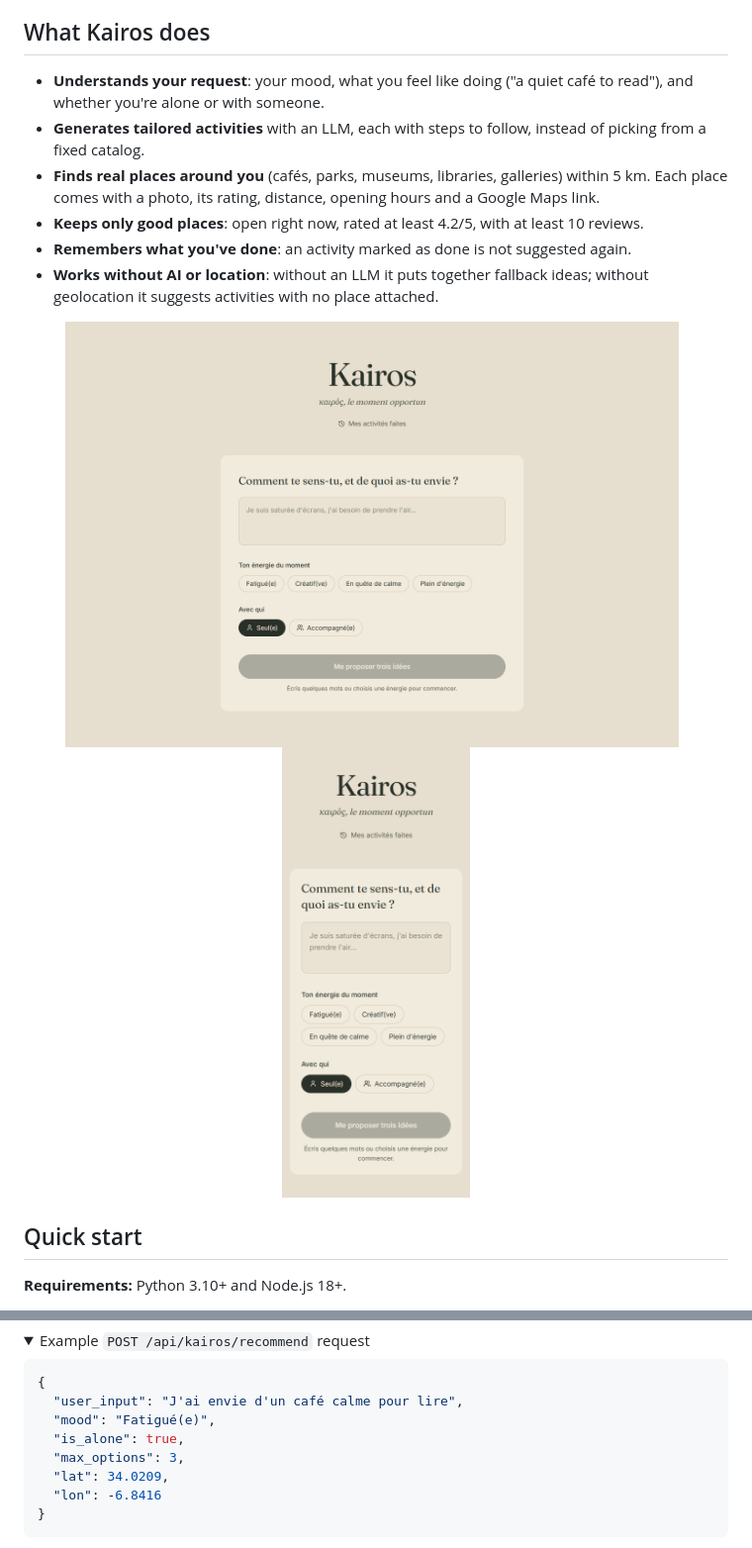
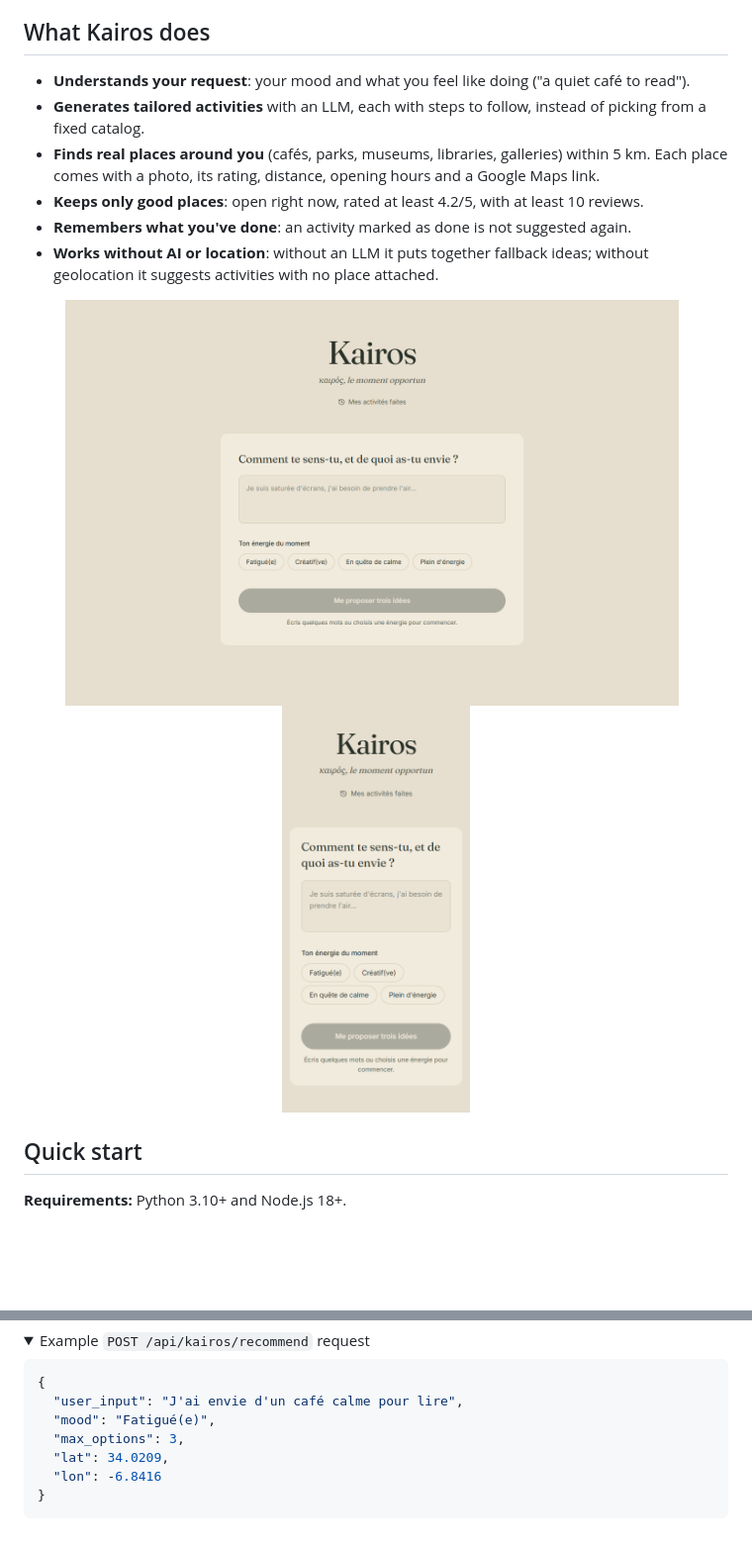
Before and after one commit to zeynabbelkasmi/kairos, a Markdown page: README.md, 2 parts joined by grey strips. Shown at 99% size. GitHub-like rendering; pictures changed too: docs/images/formulaire.png, docs/images/mobile.png; folded sections open; blank space fills up the shorter version.

```diff
--- a/README.md
+++ b/README.md
@@ -19,8 +19,8 @@ more**, so you can choose quickly, put the phone down and go.
 
 ## What Kairos does
 
-- **Understands your request**: your mood, what you feel like doing ("a quiet café to read"),
-  and whether you're alone or with someone.
+- **Understands your request**: your mood and what you feel like doing ("a quiet café to
+  read").
 - **Generates tailored activities** with an LLM, each with steps to follow, instead of picking
   from a fixed catalog.
 - **Finds real places around you** (cafés, parks, museums, libraries, galleries) within 5 km.
@@ -135,7 +135,6 @@ Browser (React)  ──  mood, text, location  ────────▶  POST
 {
   "user_input": "J'ai envie d'un café calme pour lire",
   "mood": "Fatigué(e)",
-  "is_alone": true,
   "max_options": 3,
   "lat": 34.0209,
   "lon": -6.8416
```
Also changed, not shown: other parts of README.md (+1 -1 lines), docs/REPRISE.md (+5 -0 lines), 4 other files.
